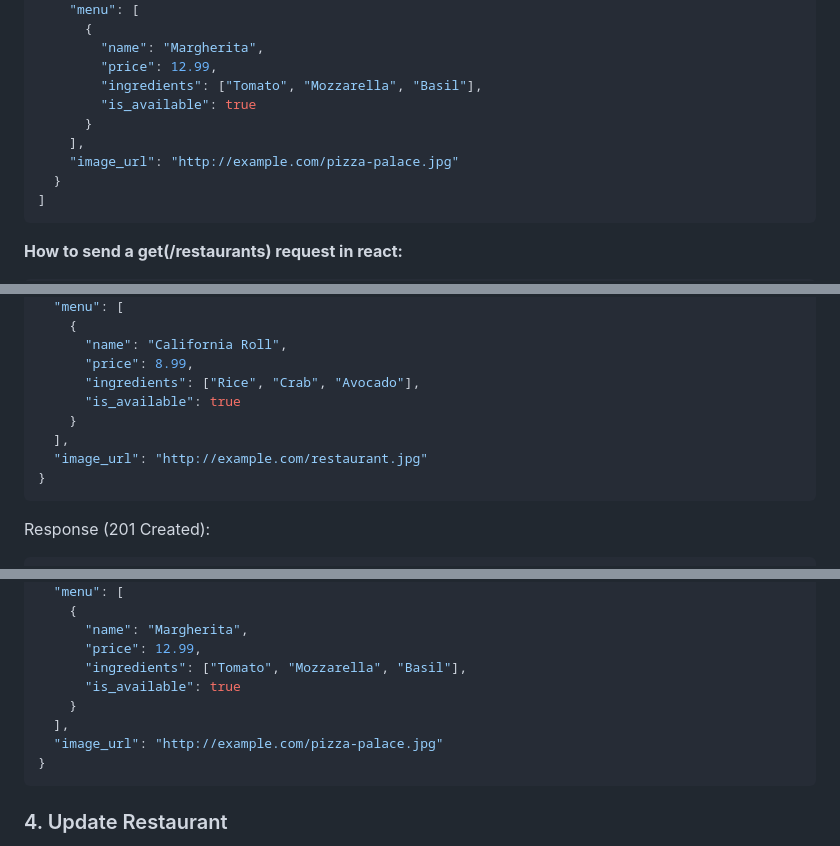
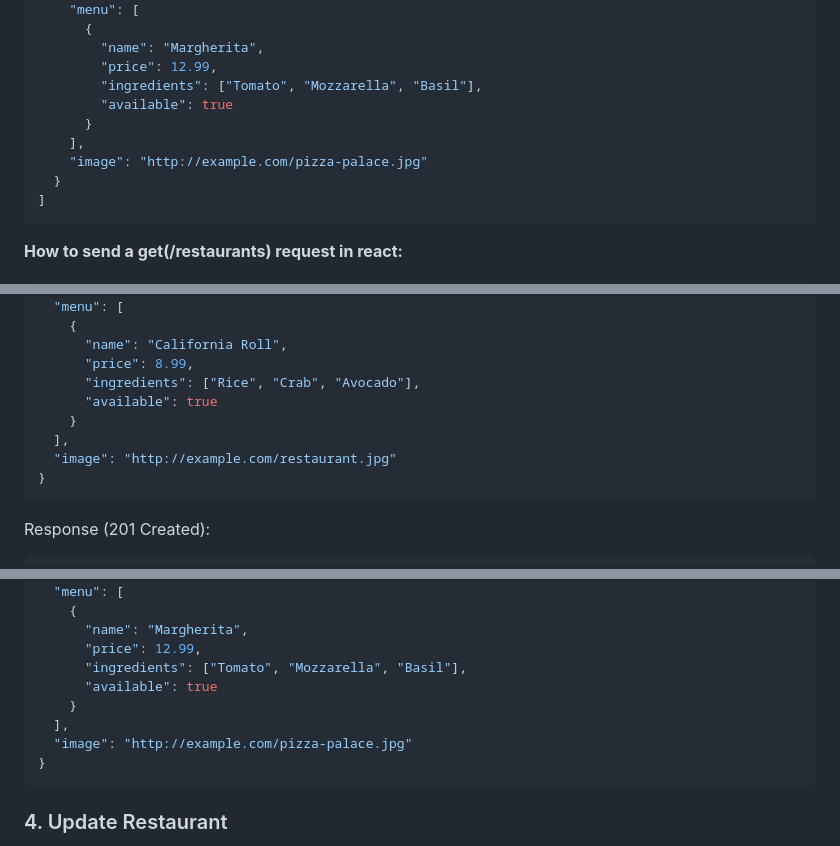
Before and after one commit to Isha-002/mock-api, a Markdown page: README.md, 3 parts joined by grey strips. Rendered like a GitHub page.

Commit message:
fixed document typos

````diff
--- a/README.md
+++ b/README.md
@@ -44,10 +44,10 @@ Response of the Get request (200 OK):
         "name": "Margherita",
         "price": 12.99,
         "ingredients": ["Tomato", "Mozzarella", "Basil"],
-        "is_available": true
+        "available": true
       }
     ],
-    "image_url": "http://example.com/pizza-palace.jpg"
+    "image": "http://example.com/pizza-palace.jpg"
   }
 ]
 ```
@@ -103,10 +103,10 @@ Request Body:
       "name": "California Roll",
       "price": 8.99,
       "ingredients": ["Rice", "Crab", "Avocado"],
-      "is_available": true
+      "available": true
     }
   ],
-  "image_url": "http://example.com/restaurant.jpg"
+  "image": "http://example.com/restaurant.jpg"
 }
 ```
 
@@ -172,10 +172,10 @@ Response (200 OK):
       "name": "Margherita",
       "price": 12.99,
       "ingredients": ["Tomato", "Mozzarella", "Basil"],
-      "is_available": true
+      "available": true
     }
   ],
-  "image_url": "http://example.com/pizza-palace.jpg"
+  "image": "http://example.com/pizza-palace.jpg"
 }
 ```
 
````
Also changed, not shown: other parts of README.md (+4 -4 lines).
